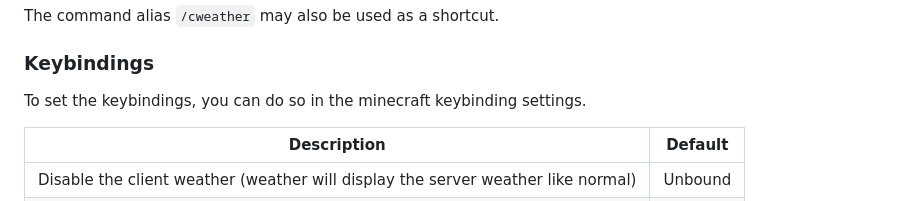
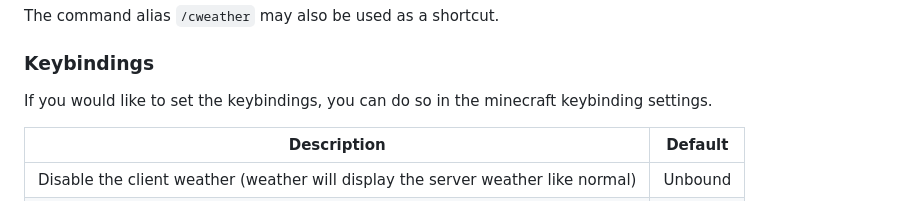
Before and after one commit to Lucaslah/WeatherChanger, a Markdown page: README.md, the part around the change. Drawn GitHub-style.

Commit message:
Improve wording

```diff
--- a/README.md
+++ b/README.md
@@ -28,7 +28,7 @@ Supports forge and fabric, requires the [Fabric API](https://modrinth.com/mod/P7
 The command alias `/cweather` may also be used as a shortcut.
 
 ### Keybindings
-To set the keybindings, you can do so in the minecraft keybinding settings.
+If you would like to set the keybindings, you can do so in the minecraft keybinding settings.
 
 | Description                                                                      | Default |
 |----------------------------------------------------------------------------------|---------|
```
